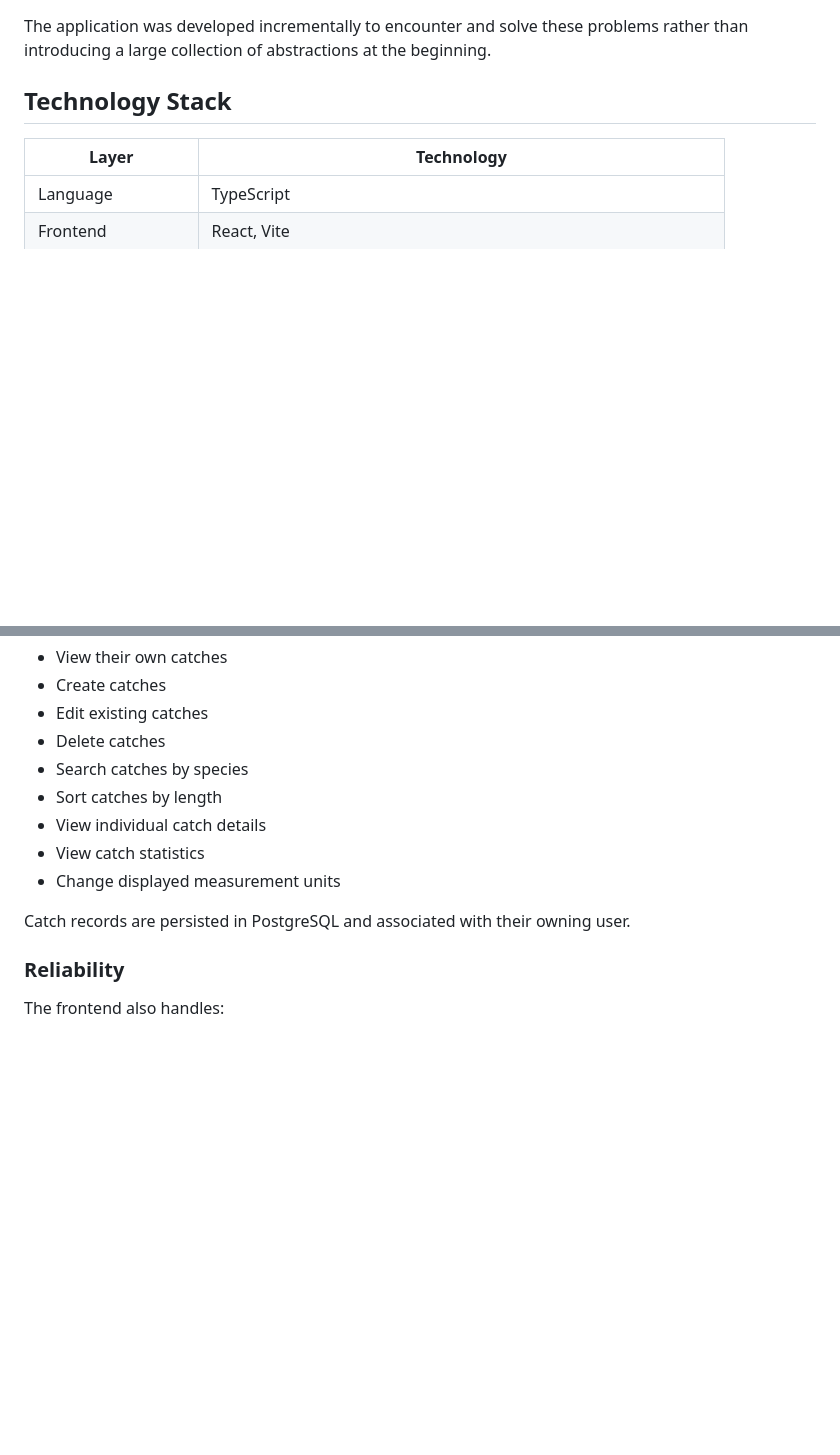
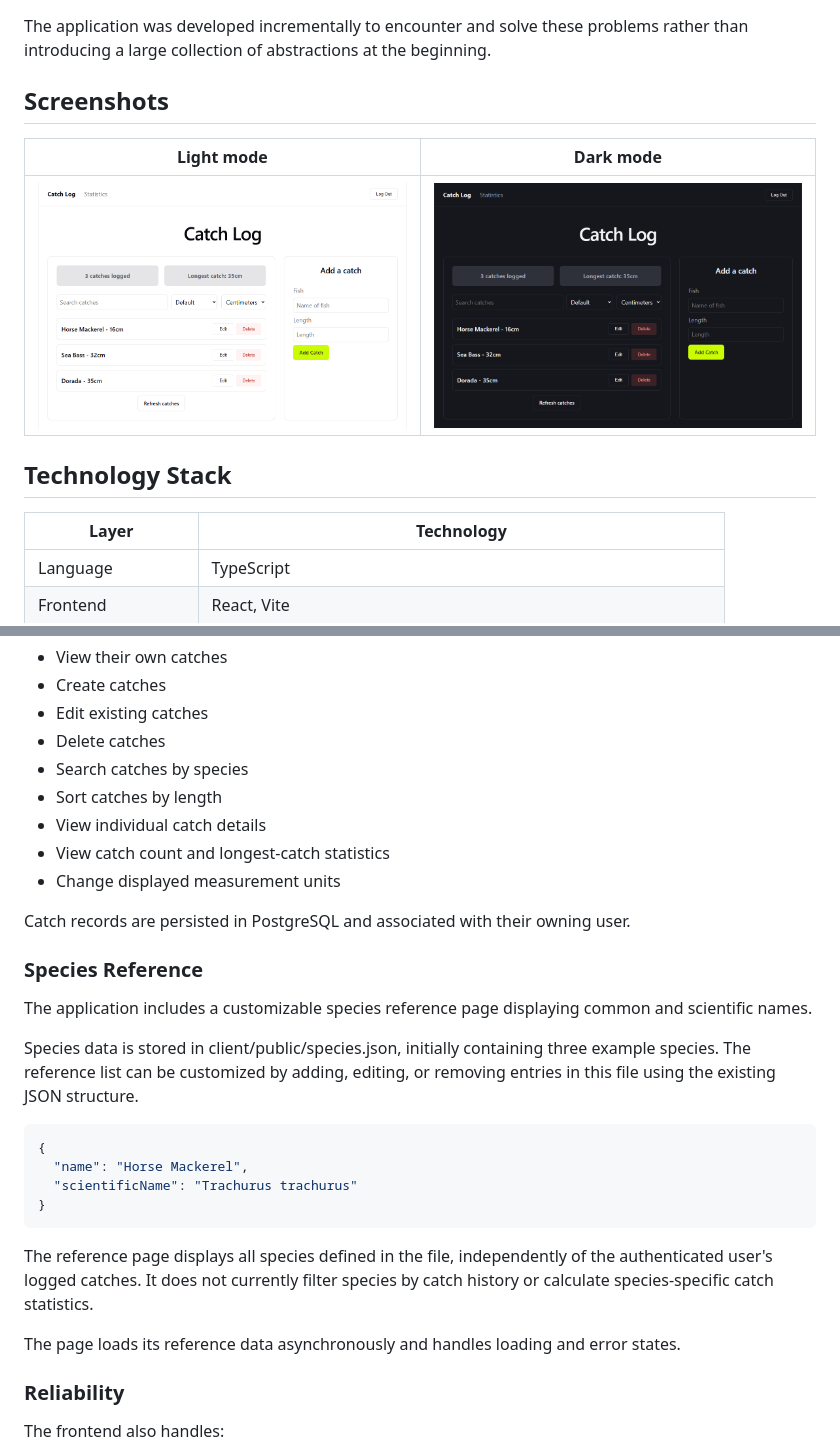
Before and after one commit to MaltheTheFirst/fullstack-from-principles, a Markdown page: README.md, 2 parts joined by grey strips. Drawn GitHub-style; pictures changed too: docs/screenshots/catch-log-dark.png (added), docs/screenshots/catch-log-light.png (added); blank space fills up the shorter version.

Commit message:
docs: finalise README and add application screenshots

````diff
--- a/README.md
+++ b/README.md
@@ -31,6 +31,12 @@ Moving persistence from `localStorage` into PostgreSQL introduced problems that
 - Tests need to exercise database-backed behavior safely.
 
 The application was developed incrementally to encounter and solve these problems rather than introducing a large collection of abstractions at the beginning.
+
+## Screenshots
+
+| Light mode | Dark mode |
+|---|---|
+| ![Catch Log light mode](docs/screenshots/catch-log-light.png) | ![Catch Log dark mode](docs/screenshots/catch-log-dark.png) |
 
 ## Technology Stack
 
@@ -79,10 +85,27 @@ Authenticated users can:
 - Search catches by species
 - Sort catches by length
 - View individual catch details
-- View catch statistics
+- View catch count and longest-catch statistics
 - Change displayed measurement units
 
 Catch records are persisted in PostgreSQL and associated with their owning user.
+
+### Species Reference
+
+The application includes a customizable species reference page displaying common and scientific names.
+
+Species data is stored in client/public/species.json, initially containing three example species. The reference list can be customized by adding, editing, or removing entries in this file using the existing JSON structure.
+
+```json
+{
+  "name": "Horse Mackerel",
+  "scientificName": "Trachurus trachurus"
+}
+```
+
+The reference page displays all species defined in the file, independently of the authenticated user's logged catches. It does not currently filter species by catch history or calculate species-specific catch statistics.
+
+The page loads its reference data asynchronously and handles loading and error states.
 
 ### Reliability
 
````
